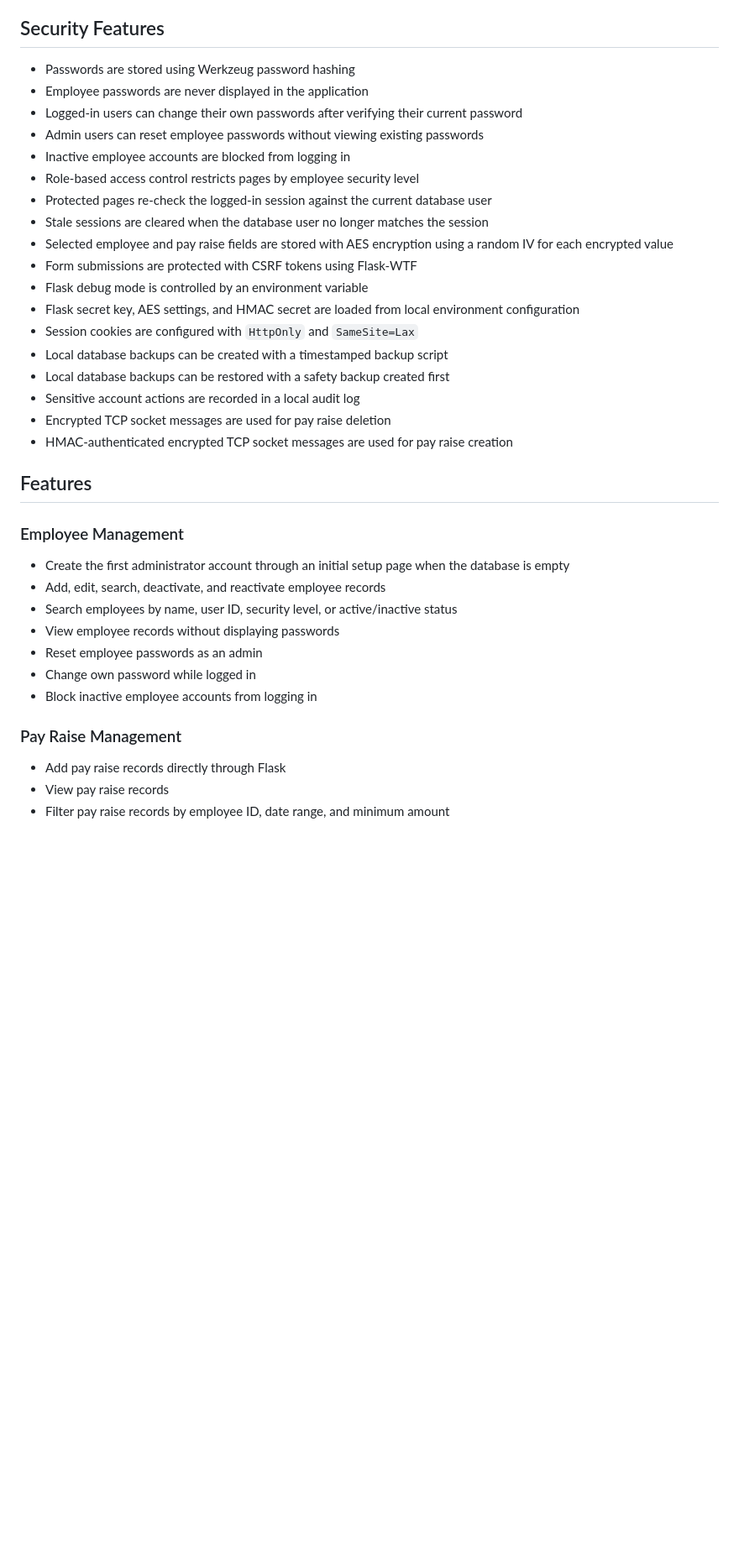
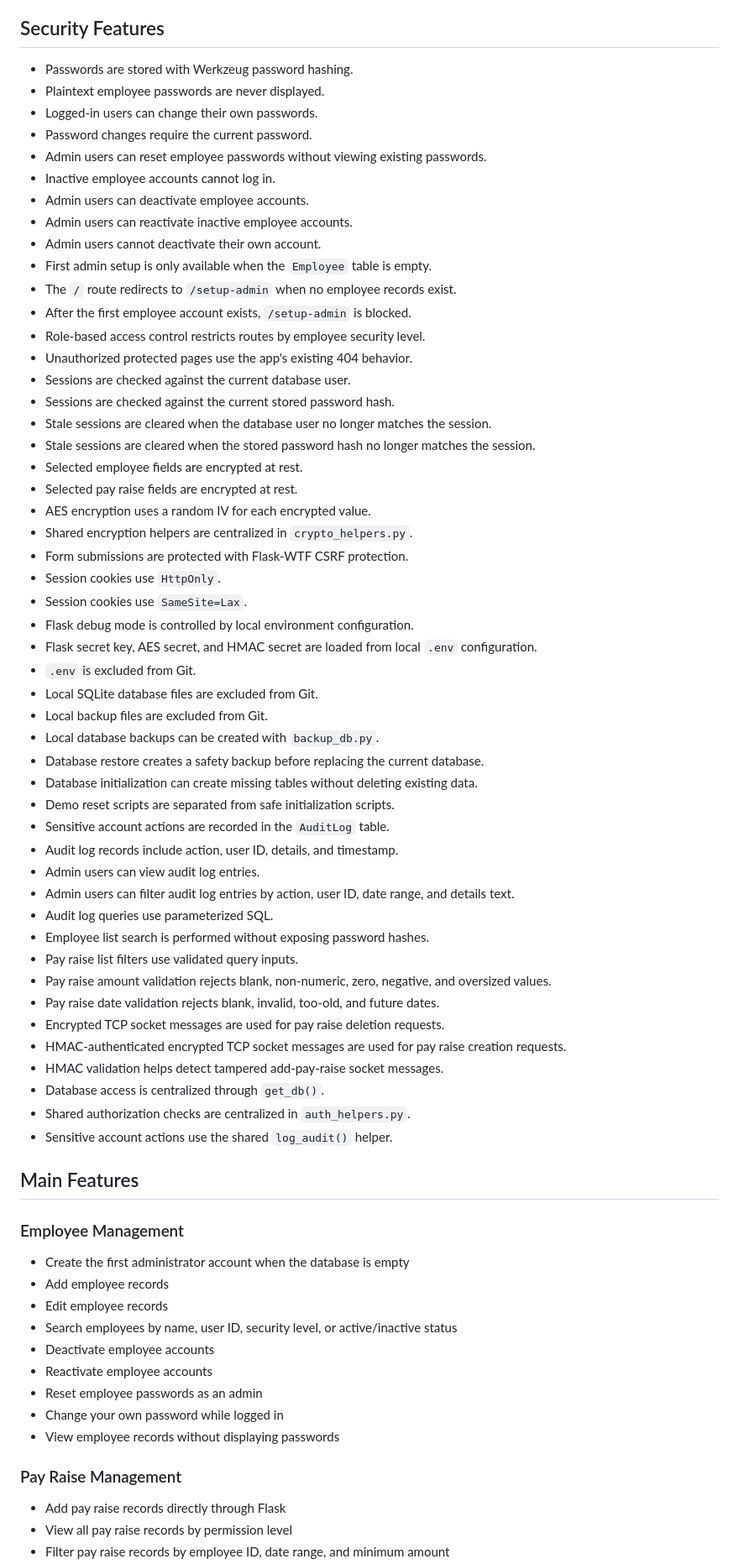
Before and after one commit to jjhigi/secure-employee-database-flask, a Markdown page: README.md, the part around one of its changes. Shown at 84% size. Rendered like a GitHub page; blank space fills up the shorter version.

Commit message:
Polish setup and run documentation

```diff
--- a/README.md
+++ b/README.md
@@ -22,39 +22,72 @@ The end goal is a secure, usable **local employee database** that runs on a sing
 
 ## Security Features
 
-- Passwords are stored using Werkzeug password hashing
-- Employee passwords are never displayed in the application
-- Logged-in users can change their own passwords after verifying their current password
-- Admin users can reset employee passwords without viewing existing passwords
-- Inactive employee accounts are blocked from logging in
-- Role-based access control restricts pages by employee security level
-- Protected pages re-check the logged-in session against the current database user
-- Stale sessions are cleared when the database user no longer matches the session
-- Selected employee and pay raise fields are stored with AES encryption using a random IV for each encrypted value
-- Form submissions are protected with CSRF tokens using Flask-WTF
-- Flask debug mode is controlled by an environment variable
-- Flask secret key, AES settings, and HMAC secret are loaded from local environment configuration
-- Session cookies are configured with `HttpOnly` and `SameSite=Lax`
-- Local database backups can be created with a timestamped backup script
-- Local database backups can be restored with a safety backup created first
-- Sensitive account actions are recorded in a local audit log
-- Encrypted TCP socket messages are used for pay raise deletion
-- HMAC-authenticated encrypted TCP socket messages are used for pay raise creation
+- Passwords are stored with Werkzeug password hashing.
+- Plaintext employee passwords are never displayed.
+- Logged-in users can change their own passwords.
+- Password changes require the current password.
+- Admin users can reset employee passwords without viewing existing passwords.
+- Inactive employee accounts cannot log in.
+- Admin users can deactivate employee accounts.
+- Admin users can reactivate inactive employee accounts.
+- Admin users cannot deactivate their own account.
+- First admin setup is only available when the `Employee` table is empty.
+- The `/` route redirects to `/setup-admin` when no employee records exist.
+- After the first employee account exists, `/setup-admin` is blocked.
+- Role-based access control restricts routes by employee security level.
+- Unauthorized protected pages use the app's existing 404 behavior.
+- Sessions are checked against the current database user.
+- Sessions are checked against the current stored password hash.
+- Stale sessions are cleared when the database user no longer matches the session.
+- Stale sessions are cleared when the stored password hash no longer matches the session.
+- Selected employee fields are encrypted at rest.
+- Selected pay raise fields are encrypted at rest.
+- AES encryption uses a random IV for each encrypted value.
+- Shared encryption helpers are centralized in `crypto_helpers.py`.
+- Form submissions are protected with Flask-WTF CSRF protection.
+- Session cookies use `HttpOnly`.
+- Session cookies use `SameSite=Lax`.
+- Flask debug mode is controlled by local environment configuration.
+- Flask secret key, AES secret, and HMAC secret are loaded from local `.env` configuration.
+- `.env` is excluded from Git.
+- Local SQLite database files are excluded from Git.
+- Local backup files are excluded from Git.
+- Local database backups can be created with `backup_db.py`.
+- Database restore creates a safety backup before replacing the current database.
+- Database initialization can create missing tables without deleting existing data.
+- Demo reset scripts are separated from safe initialization scripts.
+- Sensitive account actions are recorded in the `AuditLog` table.
+- Audit log records include action, user ID, details, and timestamp.
+- Admin users can view audit log entries.
+- Admin users can filter audit log entries by action, user ID, date range, and details text.
+- Audit log queries use parameterized SQL.
+- Employee list search is performed without exposing password hashes.
+- Pay raise list filters use validated query inputs.
+- Pay raise amount validation rejects blank, non-numeric, zero, negative, and oversized values.
+- Pay raise date validation rejects blank, invalid, too-old, and future dates.
+- Encrypted TCP socket messages are used for pay raise deletion requests.
+- HMAC-authenticated encrypted TCP socket messages are used for pay raise creation requests.
+- HMAC validation helps detect tampered add-pay-raise socket messages.
+- Database access is centralized through `get_db()`.
+- Shared authorization checks are centralized in `auth_helpers.py`.
+- Sensitive account actions use the shared `log_audit()` helper.
 
-## Features
+## Main Features
 
 ### Employee Management
 
-- Create the first administrator account through an initial setup page when the database is empty
-- Add, edit, search, deactivate, and reactivate employee records
+- Create the first administrator account when the database is empty
+- Add employee records
+- Edit employee records
 - Search employees by name, user ID, security level, or active/inactive status
+- Deactivate employee accounts
+- Reactivate employee accounts
+- Reset employee passwords as an admin
+- Change your own password while logged in
 - View employee records without displaying passwords
-- Reset employee passwords as an admin
-- Change own password while logged in
-- Block inactive employee accounts from logging in
 
 ### Pay Raise Management
 
 - Add pay raise records directly through Flask
-- View pay raise records
+- View all pay raise records by permission level
 - Filter pay raise records by employee ID, date range, and minimum amount
```
Also changed, not shown: other parts of README.md (+80 -42 lines).
